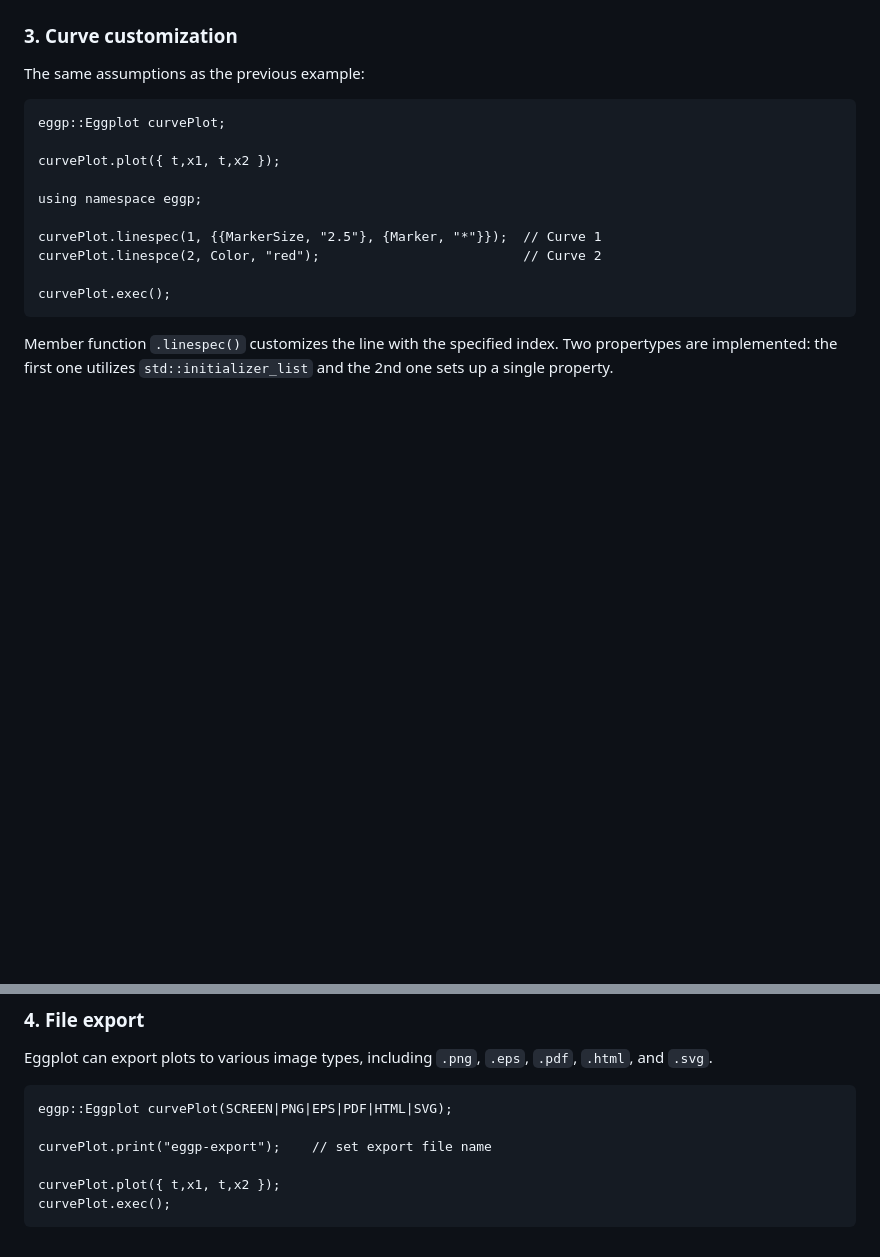
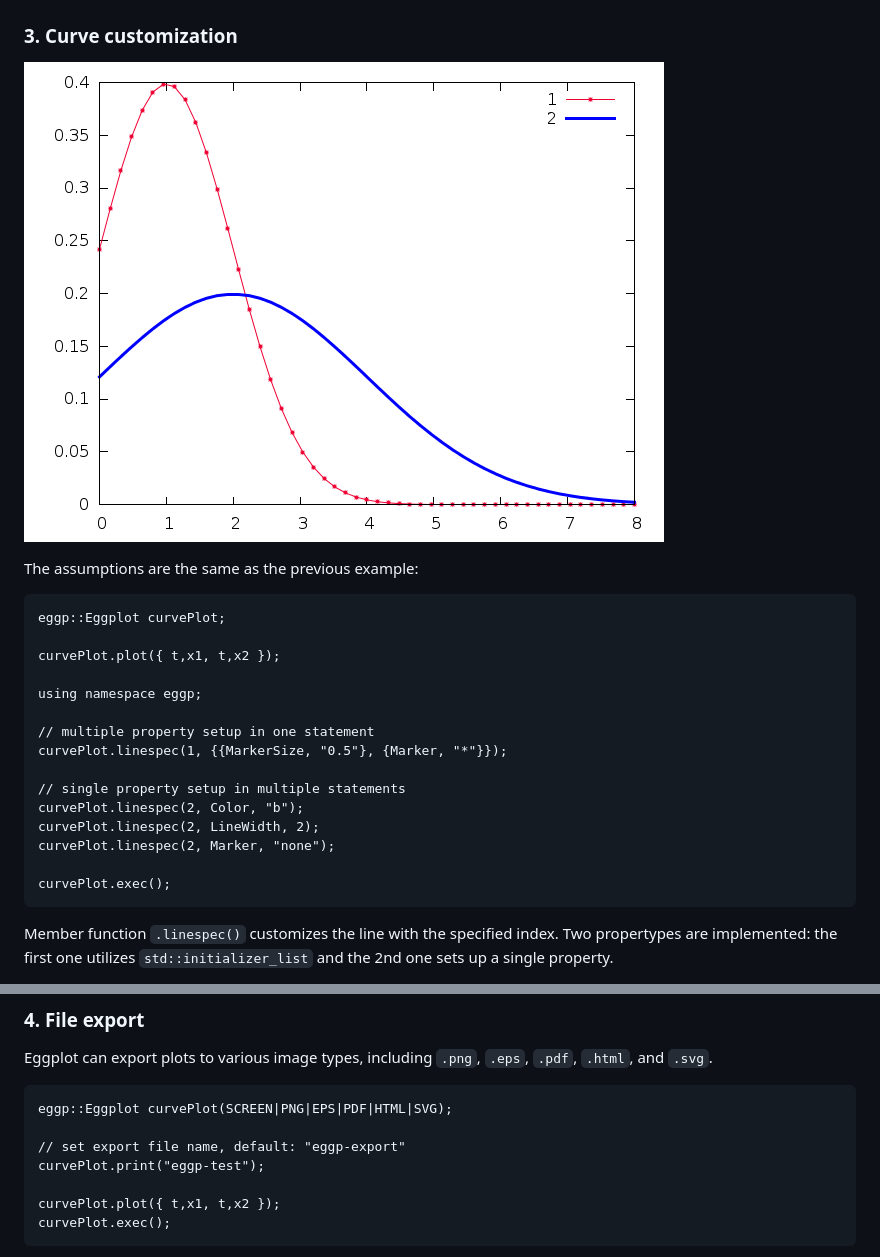
Before and after one commit to yuchsiao/eggplot, a Markdown page: README.md, 2 parts joined by grey strips. Rendered like a GitHub page; pictures changed too: img/eggp-export-ex3.png (added); blank space fills up the shorter version.

````diff
--- a/README.md
+++ b/README.md
@@ -62,8 +60,9 @@ Greek letters and other symbols are also possible but with different syntaxes fr
 [See here](http://mathewpeet.org/lists/symbols/) for a list of available symbols.
 
 ### 3. Curve customization
+![ex3](http://github.com/yuchsiao/eggplot/raw/master/img/eggp-export-ex3.png)
 
-The same assumptions as the previous example:
+The assumptions are the same as the previous example:
 
 ```
 eggp::Eggplot curvePlot;
@@ -72,8 +71,13 @@ curvePlot.plot({ t,x1, t,x2 });
 
 using namespace eggp;
 
-curvePlot.linespec(1, {{MarkerSize, "2.5"}, {Marker, "*"}});  // Curve 1
-curvePlot.linespce(2, Color, "red");                          // Curve 2
+// multiple property setup in one statement
+curvePlot.linespec(1, {{MarkerSize, "0.5"}, {Marker, "*"}});
+
+// single property setup in multiple statements
+curvePlot.linespec(2, Color, "b");
+curvePlot.linespec(2, LineWidth, 2);
+curvePlot.linespec(2, Marker, "none");
 
 curvePlot.exec();
 ```
@@ -92,7 +96,8 @@ Eggplot can export plots to various image types, including `.png`, `.eps`, `.pdf
 ```
 eggp::Eggplot curvePlot(SCREEN|PNG|EPS|PDF|HTML|SVG);
 
-curvePlot.print("eggp-export");    // set export file name
+// set export file name, default: "eggp-export"
+curvePlot.print("eggp-test");
 
 curvePlot.plot({ t,x1, t,x2 });
 curvePlot.exec();
````
Also changed, not shown: other parts of README.md (+30 -21 lines), img/eggp-export-ex1.png (added), img/eggp-export-ex2.png (added), img/eggp-test.png (deleted), 4 other files.
